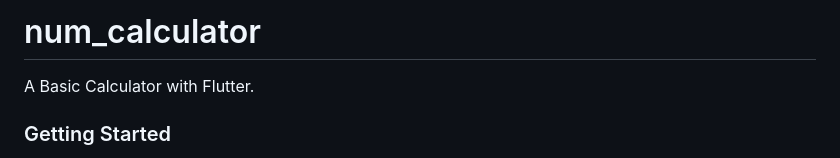
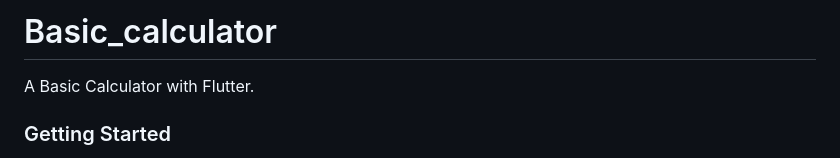
Before and after one commit to ak0586/Basic_Calculator, a Markdown page: README.md, the part around the change. GitHub-like rendering.

```diff
--- a/README.md
+++ b/README.md
@@ -1,4 +1,4 @@
-# num_calculator
+# Basic_calculator
 
 A Basic Calculator with Flutter.
 
```
